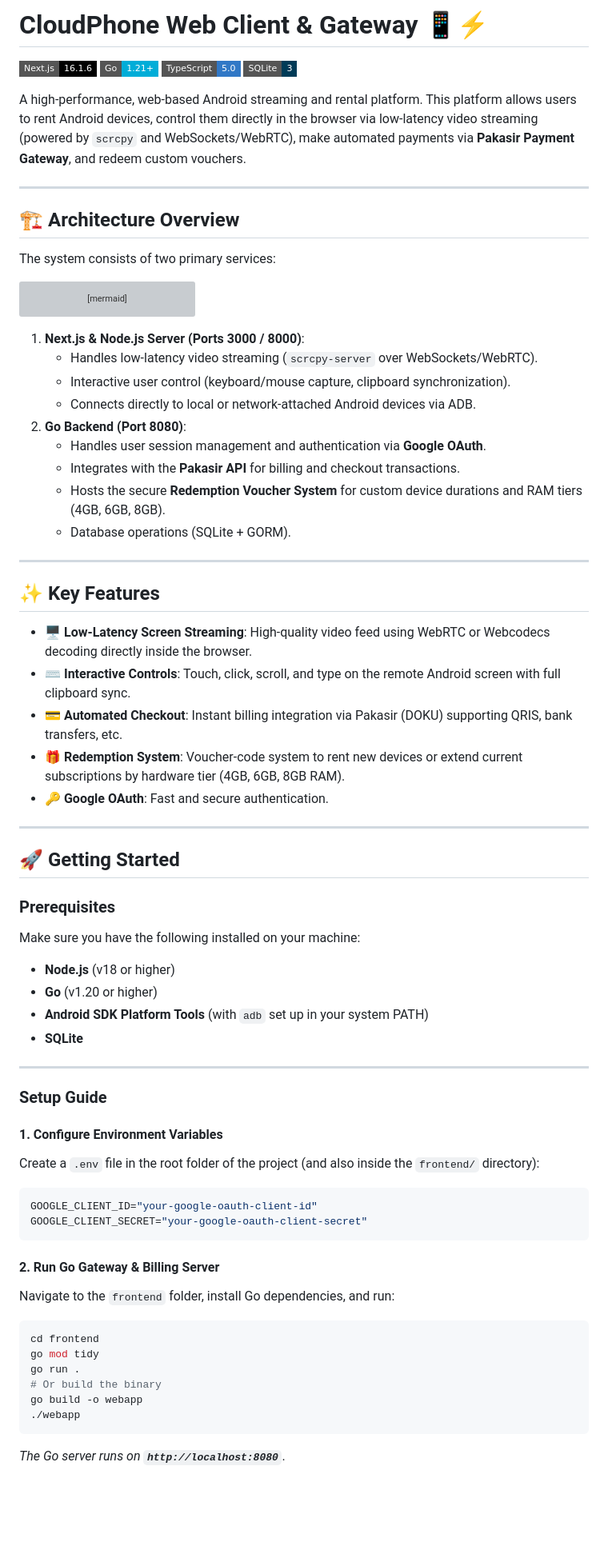
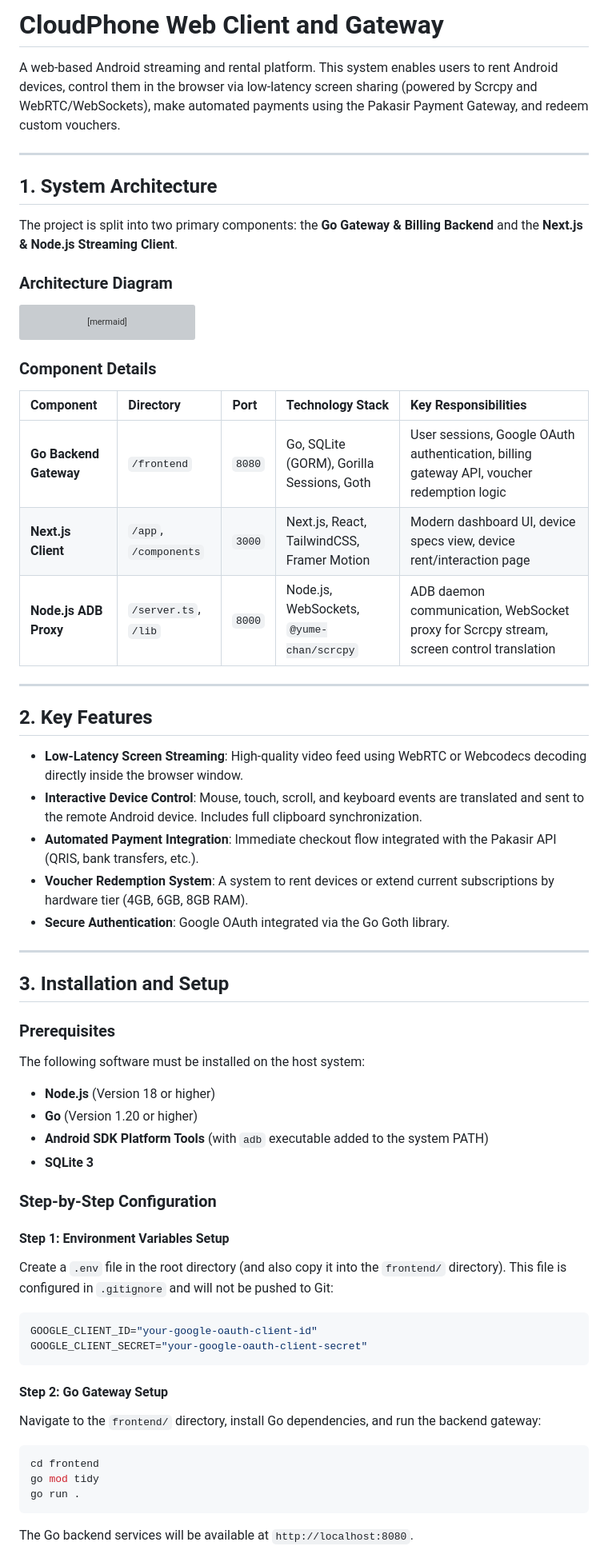
Before and after one commit to KAN-FISCH/CloudPhoneSource, a Markdown page: README.md, the part around one of its changes. Shown at 80% size. Drawn GitHub-style; badges without logos; blank space fills up the shorter version; grey boxes are pictures that could not be loaded.

Commit message:
Update README.md with formal and structured format

````diff
--- a/README.md
+++ b/README.md
@@ -1,18 +1,14 @@
-# CloudPhone Web Client & Gateway 📱⚡
+# CloudPhone Web Client and Gateway
 
-[![Next.js](https://img.shields.io/badge/Next.js-16.1.6-black?style=flat-square&logo=next.js)](https://nextjs.org/)
-[![Go](https://img.shields.io/badge/Go-1.21+-00ADD8?style=flat-square&logo=go&logoColor=white)](https://go.dev/)
-[![TypeScript](https://img.shields.io/badge/TypeScript-5.0-3178C6?style=flat-square&logo=typescript&logoColor=white)](https://www.typescriptlang.org/)
-[![SQLite](https://img.shields.io/badge/SQLite-3-003B57?style=flat-square&logo=sqlite&logoColor=white)](https://www.sqlite.org/)
-
-A high-performance, web-based Android streaming and rental platform. This platform allows users to rent Android devices, control them directly in the browser via low-latency video streaming (powered by `scrcpy` and WebSockets/WebRTC), make automated payments via **Pakasir Payment Gateway**, and redeem custom vouchers.
+A web-based Android streaming and rental platform. This system enables users to rent Android devices, control them in the browser via low-latency screen sharing (powered by Scrcpy and WebRTC/WebSockets), make automated payments using the Pakasir Payment Gateway, and redeem custom vouchers.
 
 ---
 
-## 🏗️ Architecture Overview
+## 1. System Architecture
 
-The system consists of two primary services:
+The project is split into two primary components: the **Go Gateway & Billing Backend** and the **Next.js & Node.js Streaming Client**.
 
+### Architecture Diagram
 ```mermaid
 graph TD
     User([Browser Client]) -->|HTTP / WebRTC| NextJS[Next.js Frontend & Node.js Server]
@@ -23,58 +19,49 @@ graph TD
     GoBackend -->|Webhooks| Pakasir[Pakasir Payment Gateway]
 ```
 
-1. **Next.js & Node.js Server (Ports 3000 / 8000)**:
-   - Handles low-latency video streaming (`scrcpy-server` over WebSockets/WebRTC).
-   - Interactive user control (keyboard/mouse capture, clipboard synchronization).
-   - Connects directly to local or network-attached Android devices via ADB.
-2. **Go Backend (Port 8080)**:
-   - Handles user session management and authentication via **Google OAuth**.
-   - Integrates with the **Pakasir API** for billing and checkout transactions.
-   - Hosts the secure **Redemption Voucher System** for custom device durations and RAM tiers (4GB, 6GB, 8GB).
-   - Database operations (SQLite + GORM).
+### Component Details
+| Component | Directory | Port | Technology Stack | Key Responsibilities |
+| :--- | :--- | :--- | :--- | :--- |
+| **Go Backend Gateway** | `/frontend` | `8080` | Go, SQLite (GORM), Gorilla Sessions, Goth | User sessions, Google OAuth authentication, billing gateway API, voucher redemption logic |
+| **Next.js Client** | `/app`, `/components` | `3000` | Next.js, React, TailwindCSS, Framer Motion | Modern dashboard UI, device specs view, device rent/interaction page |
+| **Node.js ADB Proxy** | `/server.ts`, `/lib` | `8000` | Node.js, WebSockets, `@yume-chan/scrcpy` | ADB daemon communication, WebSocket proxy for Scrcpy stream, screen control translation |
 
 ---
 
-## ✨ Key Features
+## 2. Key Features
 
-- 🖥️ **Low-Latency Screen Streaming**: High-quality video feed using WebRTC or Webcodecs decoding directly inside the browser.
-- ⌨️ **Interactive Controls**: Touch, click, scroll, and type on the remote Android screen with full clipboard sync.
-- 💳 **Automated Checkout**: Instant billing integration via Pakasir (DOKU) supporting QRIS, bank transfers, etc.
-- 🎁 **Redemption System**: Voucher-code system to rent new devices or extend current subscriptions by hardware tier (4GB, 6GB, 8GB RAM).
-- 🔑 **Google OAuth**: Fast and secure authentication.
+- **Low-Latency Screen Streaming**: High-quality video feed using WebRTC or Webcodecs decoding directly inside the browser window.
+- **Interactive Device Control**: Mouse, touch, scroll, and keyboard events are translated and sent to the remote Android device. Includes full clipboard synchronization.
+- **Automated Payment Integration**: Immediate checkout flow integrated with the Pakasir API (QRIS, bank transfers, etc.).
+- **Voucher Redemption System**: A system to rent devices or extend current subscriptions by hardware tier (4GB, 6GB, 8GB RAM).
+- **Secure Authentication**: Google OAuth integrated via the Go Goth library.
 
 ---
 
-## 🚀 Getting Started
+## 3. Installation and Setup
 
 ### Prerequisites
+The following software must be installed on the host system:
+- **Node.js** (Version 18 or higher)
+- **Go** (Version 1.20 or higher)
+- **Android SDK Platform Tools** (with `adb` executable added to the system PATH)
+- **SQLite 3**
 
-Make sure you have the following installed on your machine:
-- **Node.js** (v18 or higher)
-- **Go** (v1.20 or higher)
-- **Android SDK Platform Tools** (with `adb` set up in your system PATH)
-- **SQLite**
+### Step-by-Step Configuration
 
----
-
-### Setup Guide
-
-#### 1. Configure Environment Variables
-Create a `.env` file in the root folder of the project (and also inside the `frontend/` directory):
+#### Step 1: Environment Variables Setup
+Create a `.env` file in the root directory (and also copy it into the `frontend/` directory). This file is configured in `.gitignore` and will not be pushed to Git:
 ```env
 GOOGLE_CLIENT_ID="your-google-oauth-client-id"
 GOOGLE_CLIENT_SECRET="your-google-oauth-client-secret"
 ```
 
-#### 2. Run Go Gateway & Billing Server
-Navigate to the `frontend` folder, install Go dependencies, and run:
+#### Step 2: Go Gateway Setup
+Navigate to the `frontend/` directory, install Go dependencies, and run the backend gateway:
 ```bash
 cd frontend
 go mod tidy
 go run .
-# Or build the binary
-go build -o webapp
-./webapp
 ```
-*The Go server runs on **`http://localhost:8080`***.
+The Go backend services will be available at `http://localhost:8080`.
 
````
Also changed, not shown: other parts of README.md (+46 -15 lines).
